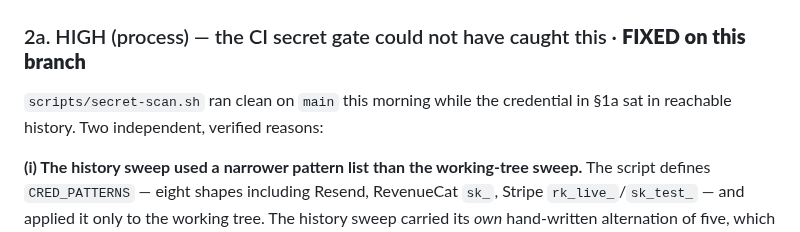
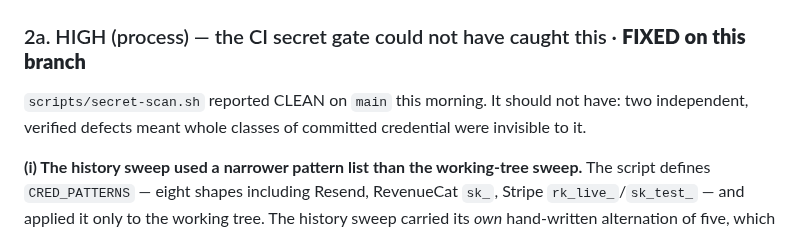
Before and after one commit to hendacow/Clippar, a Markdown page: reports/cto/2026-08-25.md, the part around the change. Drawn GitHub-style.

Commit message:
docs(cto): drop the last line pinning the §1a item to reachable history
Follow-up review re-scoped against 1cb34ab and named two remaining pieces.
One (the scanner's causal-link comment) was already fixed in dc4399e. This is
the other, and it was mine and newer than the thing it replaced: §2a opened
with "ran clean on main this morning while the credential in §1a sat in
reachable history", which pins the item to main-reachable history — more
specific than the draft before it. The sentence needs none of that to make
its point: the gate reported CLEAN and should not have.

This is the last redaction change on this branch, per §5(10). Rotation is
what closes the underlying item.

Co-Authored-By: Claude Opus 5 <noreply@anthropic.com>
Claude-Session: https://claude.ai/code/session_01GgnJjo3mrCNVnHP1EFtiyS

```diff
--- a/reports/cto/2026-08-25.md
+++ b/reports/cto/2026-08-25.md
@@ -62,8 +62,9 @@ smaller.*
 
 ### 2a. HIGH (process) — the CI secret gate could not have caught this · **FIXED on this branch**
 
-`scripts/secret-scan.sh` ran clean on `main` this morning while the credential in
-§1a sat in reachable history. Two independent, verified reasons:
+`scripts/secret-scan.sh` reported CLEAN on `main` this morning. It should not
+have: two independent, verified defects meant whole classes of committed
+credential were invisible to it.
 
 **(i) The history sweep used a narrower pattern list than the working-tree
 sweep.** The script defines `CRED_PATTERNS` — eight shapes including Resend,
```
